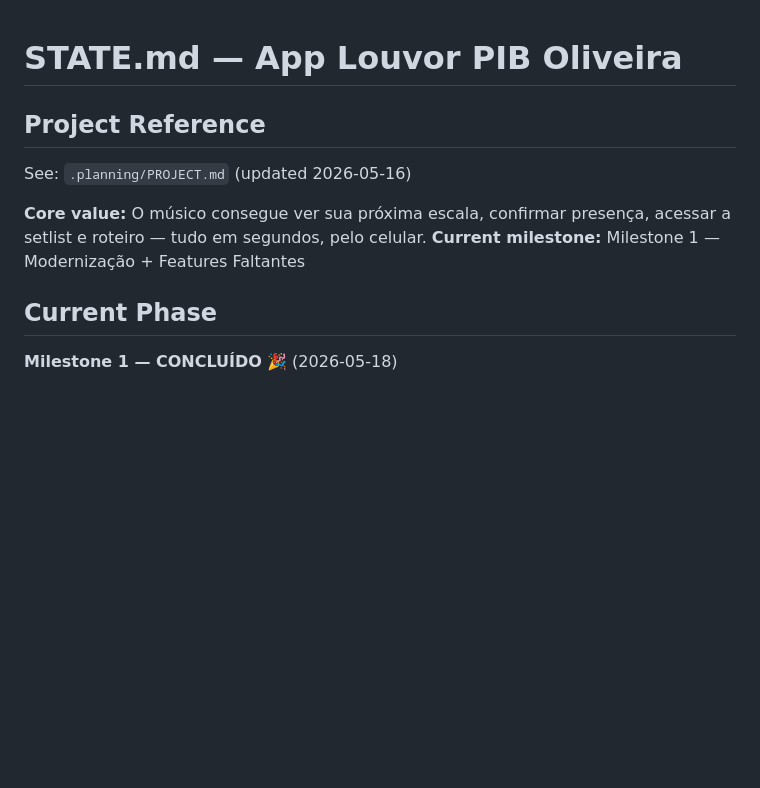
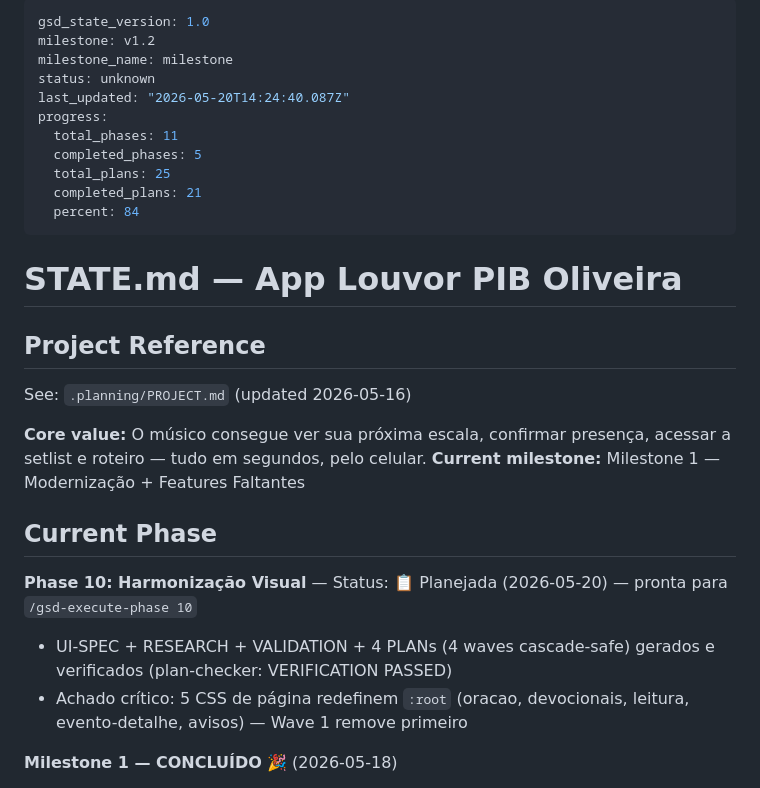
Before and after one commit to diegovilelaengenharia/applouvor, a Markdown page: .planning/STATE.md, the part around one of its changes. Drawn GitHub-style; blank space fills up the shorter version.

Commit message:
docs(10): record phase 10 planned in state

```diff
--- a/.planning/STATE.md
+++ b/.planning/STATE.md
@@ -1,3 +1,17 @@
+---
+gsd_state_version: 1.0
+milestone: v1.2
+milestone_name: milestone
+status: unknown
+last_updated: "2026-05-20T14:24:40.087Z"
+progress:
+  total_phases: 11
+  completed_phases: 5
+  total_plans: 25
+  completed_plans: 21
+  percent: 84
+---
+
 # STATE.md — App Louvor PIB Oliveira
 
 ## Project Reference
@@ -8,6 +22,10 @@ See: `.planning/PROJECT.md` (updated 2026-05-16)
 **Current milestone:** Milestone 1 — Modernização + Features Faltantes
 
 ## Current Phase
+
+**Phase 10: Harmonização Visual** — Status: 📋 Planejada (2026-05-20) — pronta para `/gsd-execute-phase 10`
+- UI-SPEC + RESEARCH + VALIDATION + 4 PLANs (4 waves cascade-safe) gerados e verificados (plan-checker: VERIFICATION PASSED)
+- Achado crítico: 5 CSS de página redefinem `:root` (oracao, devocionais, leitura, evento-detalhe, avisos) — Wave 1 remove primeiro
 
 **Milestone 1 — CONCLUÍDO** 🎉 (2026-05-18)
 
```
Also changed, not shown: other parts of .planning/STATE.md (+7 -0 lines).
